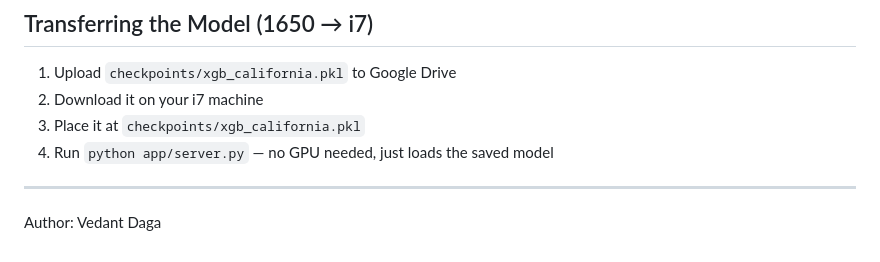
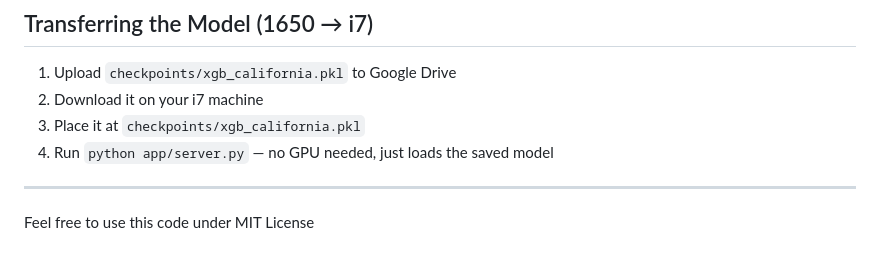
Before and after one commit to DagaVedant/California-House-Price-Predictor, a Markdown page: README.md, the part around the change. Rendered like a GitHub page.

Commit message:
Add MIT License information to README
Updated author information and added license details.

```diff
--- a/README.md
+++ b/README.md
@@ -128,4 +128,4 @@ Then open `app/index.html` in your browser. The Flask server must be running for
 
 ---
 
-Author: Vedant Daga
+Feel free to use this code under MIT License
```
